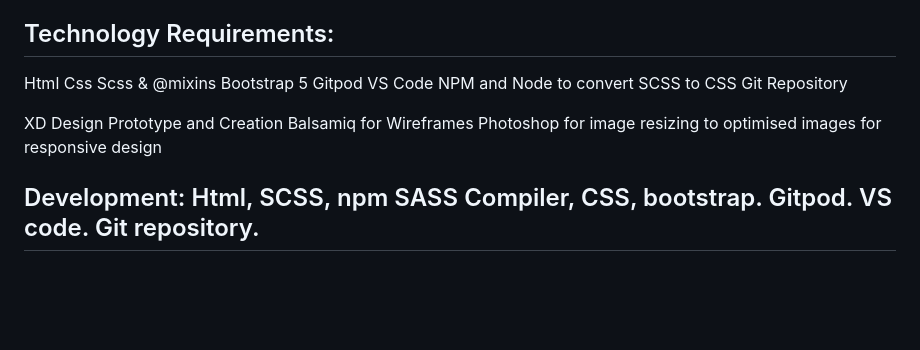
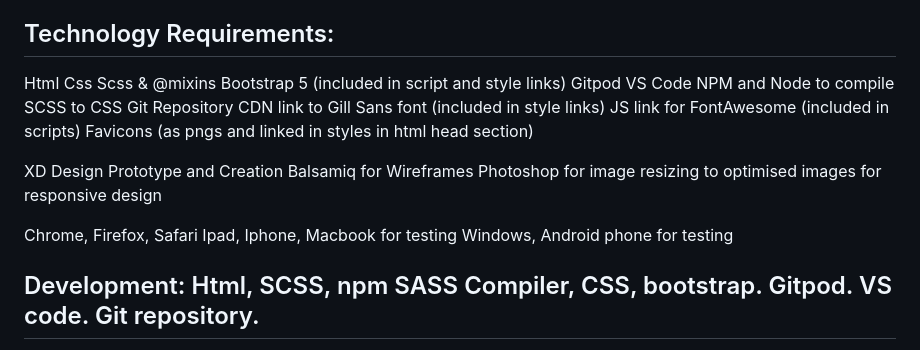
Before and after one commit to wendybovill/Resonate, a Markdown page: README.md, the part around the change. Rendered like a GitHub page; blank space fills up the shorter version.

```diff
--- a/README.md
+++ b/README.md
@@ -44,15 +44,22 @@
 Html
 Css
 Scss & @mixins
-Bootstrap 5
+Bootstrap 5 (included in script and style links)
 Gitpod
 VS Code
-NPM and Node to convert SCSS to CSS
+NPM and Node to compile SCSS to CSS
 Git Repository
+CDN link to Gill Sans font (included in style links)
+JS link for FontAwesome (included in scripts)
+Favicons (as pngs and linked in styles in html head section)
 
 XD Design Prototype and Creation
 Balsamiq for Wireframes
 Photoshop for image resizing to optimised images for responsive design
+
+Chrome, Firefox, Safari
+Ipad, Iphone, Macbook for testing
+Windows, Android phone for testing
 
 
 ## Development: Html, SCSS, npm SASS Compiler, CSS, bootstrap. Gitpod. VS code. Git repository.
```
